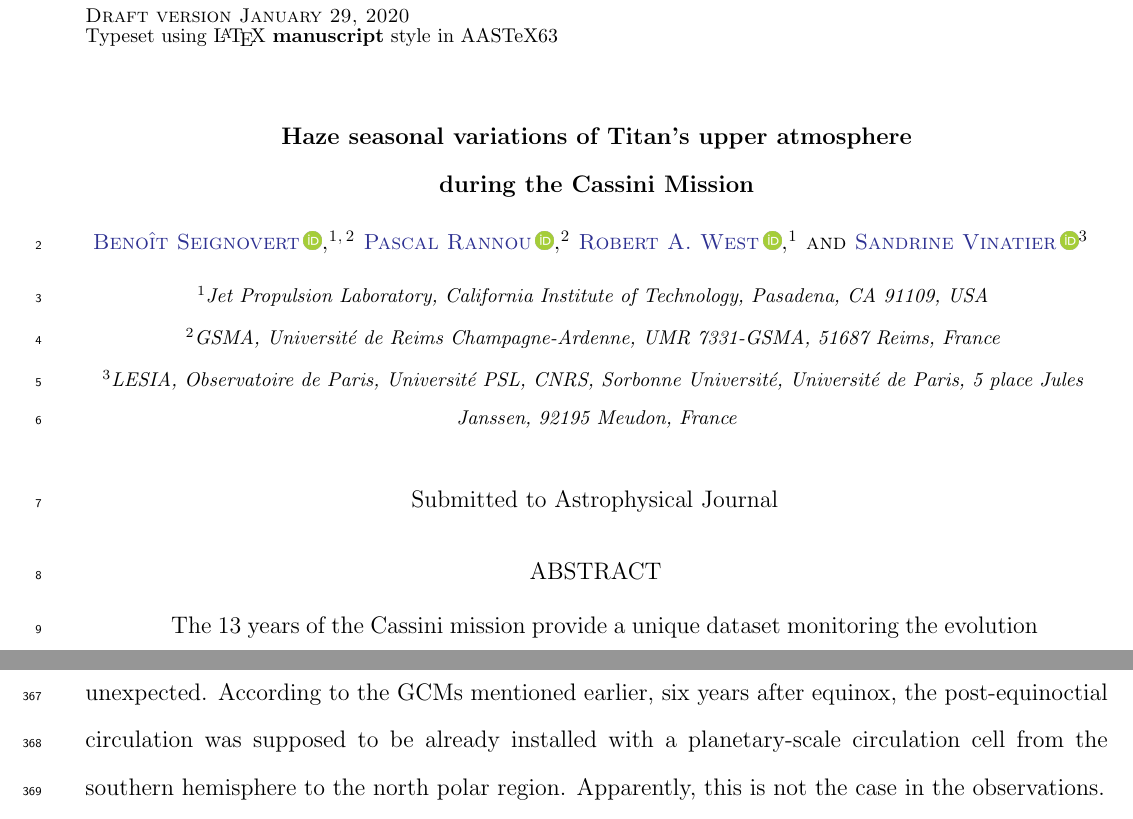
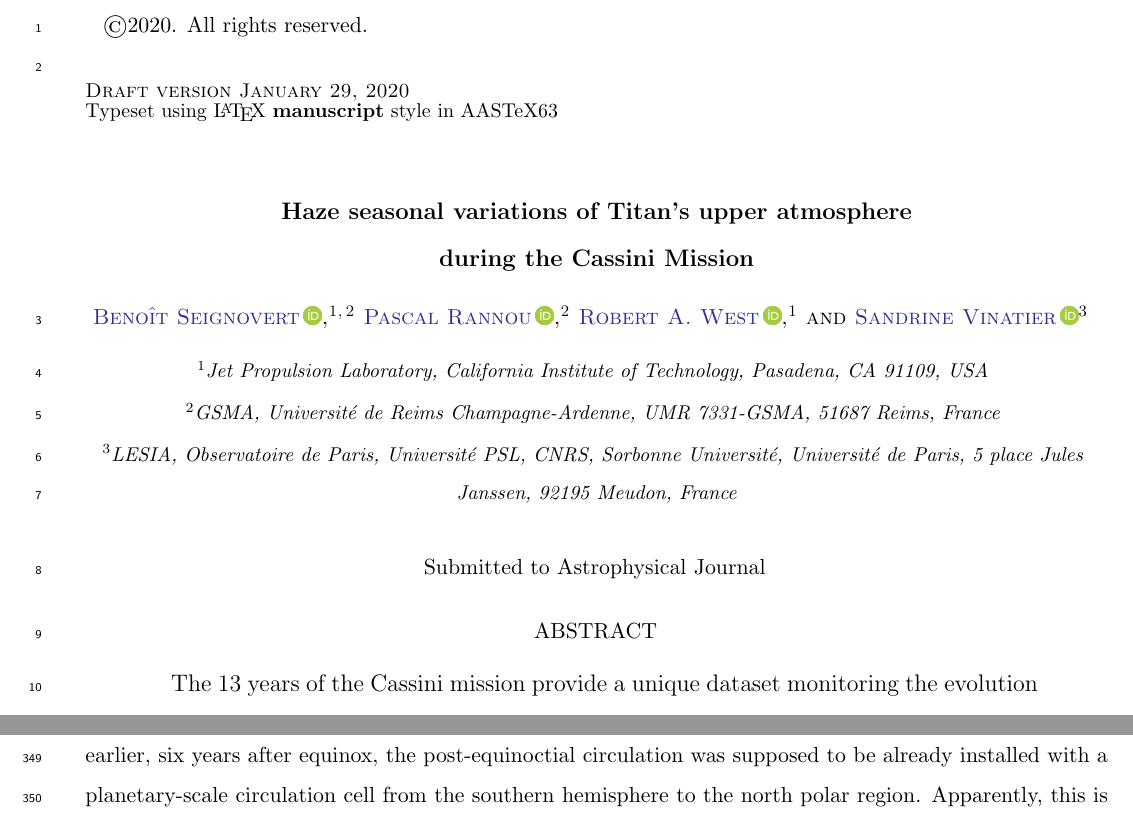
Before and after one commit to seignovert/arxiv-2102.05384, a LaTeX paper (article.tex): two parts of pages 1 and 19 of 38 before the commit and two parts of pages 1 and 16 of 33 after it, joined at a grey line, cut at the place of the change. Compiled offline with pdfLaTeX.

Commit message:
Add copyright on the cover page

```diff
--- a/article.tex
+++ b/article.tex
@@ -15,6 +15,7 @@
 \shortauthors{Seignovert et al.}
 
 \begin{document}
+\small\copyright 2020. All rights reserved.
 
 \title{Haze seasonal variations of Titan's upper atmosphere\\during the Cassini Mission}
 
```
